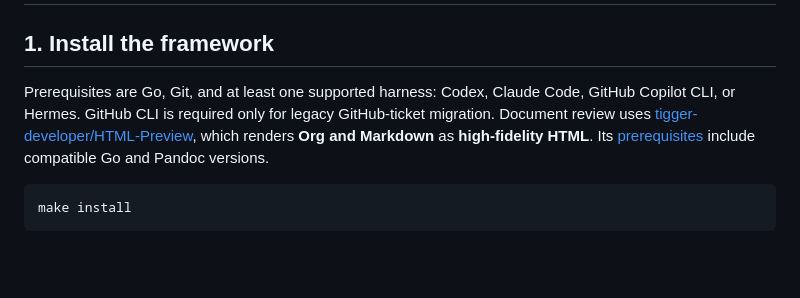
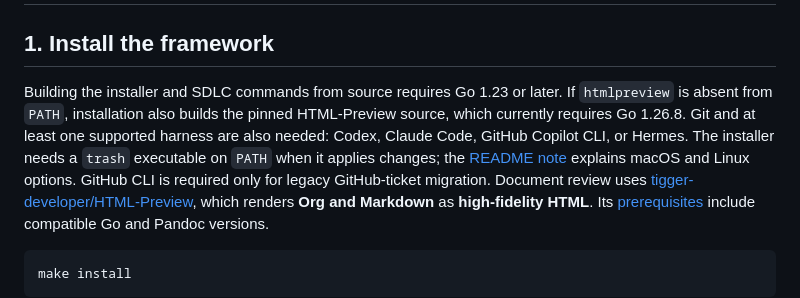
Before and after one commit to tigger-developer/sdlc, a Markdown page: QUICKSTART.md, the part around one of its changes. Rendered like a GitHub page; blank space fills up the shorter version.

```diff
--- a/QUICKSTART.md
+++ b/QUICKSTART.md
@@ -8,8 +8,13 @@ last-updated: 2026-09-23
 
 ## 1. Install the framework
 
-Prerequisites are Go, Git, and at least one supported harness: Codex, Claude
-Code, GitHub Copilot CLI, or Hermes. GitHub CLI is required only for legacy
+Building the installer and SDLC commands from source requires Go 1.23 or later.
+If `htmlpreview` is absent from `PATH`, installation also builds the pinned
+HTML-Preview source, which currently requires Go 1.26.8. Git and at least one
+supported harness are also needed: Codex, Claude Code,
+GitHub Copilot CLI, or Hermes. The installer needs a `trash` executable on
+`PATH` when it applies changes; the [README note](README.md#quickstart)
+explains macOS and Linux options. GitHub CLI is required only for legacy
 GitHub-ticket migration. Document review uses
 [tigger-developer/HTML-Preview](https://github.com/tigger-developer/HTML-Preview),
 which renders **Org and Markdown** as **high-fidelity HTML**. Its
```
Also changed, not shown: other parts of QUICKSTART.md (+1 -1 lines), CHANGELOG.md (+3 -0 lines), README.md (+18 -6 lines).
